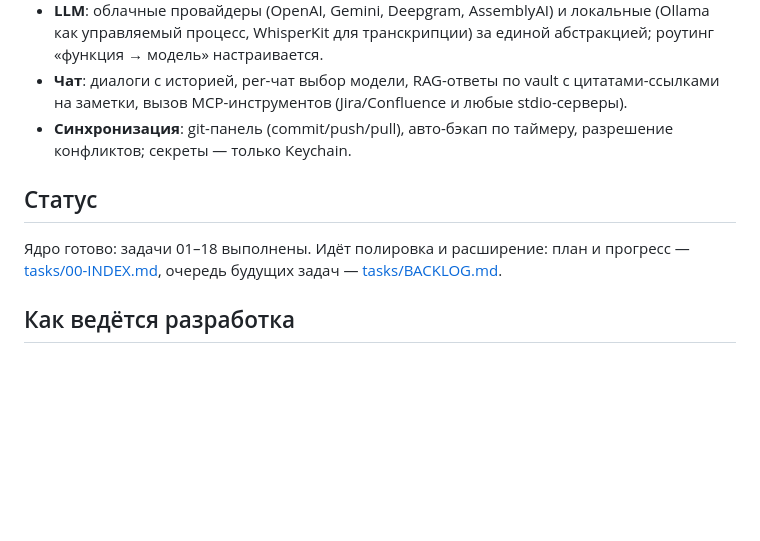
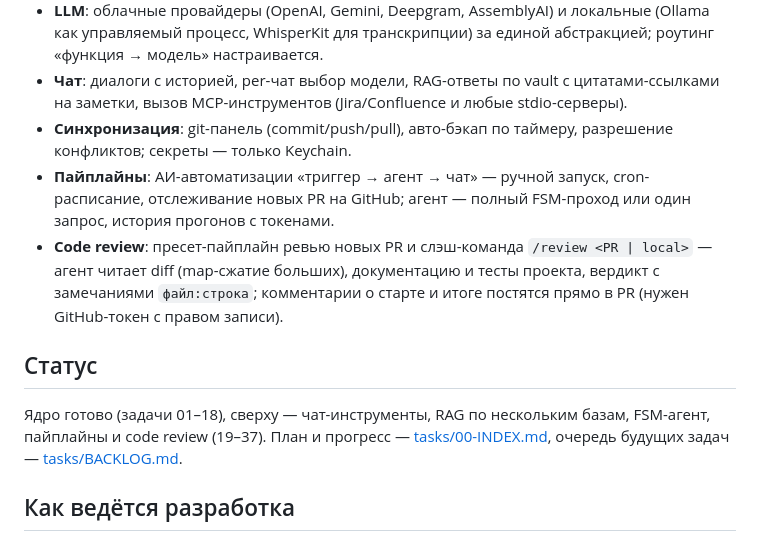
Before and after one commit to Ra53n/Second-Brain-App, a Markdown page: README.md, the part around the change. Rendered like a GitHub page; blank space fills up the shorter version.

Commit message:
README: возможности «Пайплайны» и «Code review», актуальный статус
Раздел «Возможности» отставал от кода: задачи 36–37 (пайплайны с cron и
PR-watch, пресет code review с постингом в PR) не были отражены; строка
статуса всё ещё говорила «01–18».

Co-Authored-By: Claude Fable 5 <noreply@anthropic.com>

```diff
--- a/README.md
+++ b/README.md
@@ -9,10 +9,12 @@ macOS-приложение «второй мозг»: Obsidian-совмести
 - **LLM**: облачные провайдеры (OpenAI, Gemini, Deepgram, AssemblyAI) и локальные (Ollama как управляемый процесс, WhisperKit для транскрипции) за единой абстракцией; роутинг «функция → модель» настраивается.
 - **Чат**: диалоги с историей, per-чат выбор модели, RAG-ответы по vault с цитатами-ссылками на заметки, вызов MCP-инструментов (Jira/Confluence и любые stdio-серверы).
 - **Синхронизация**: git-панель (commit/push/pull), авто-бэкап по таймеру, разрешение конфликтов; секреты — только Keychain.
+- **Пайплайны**: АИ-автоматизации «триггер → агент → чат» — ручной запуск, cron-расписание, отслеживание новых PR на GitHub; агент — полный FSM-проход или один запрос, история прогонов с токенами.
+- **Code review**: пресет-пайплайн ревью новых PR и слэш-команда `/review <PR | local>` — агент читает diff (map-сжатие больших), документацию и тесты проекта, вердикт с замечаниями `файл:строка`; комментарии о старте и итоге постятся прямо в PR (нужен GitHub-токен с правом записи).
 
 ## Статус
 
-Ядро готово: задачи 01–18 выполнены. Идёт полировка и расширение: план и прогресс — [tasks/00-INDEX.md](tasks/00-INDEX.md), очередь будущих задач — [tasks/BACKLOG.md](tasks/BACKLOG.md).
+Ядро готово (задачи 01–18), сверху — чат-инструменты, RAG по нескольким базам, FSM-агент, пайплайны и code review (19–37). План и прогресс — [tasks/00-INDEX.md](tasks/00-INDEX.md), очередь будущих задач — [tasks/BACKLOG.md](tasks/BACKLOG.md).
 
 ## Как ведётся разработка
 
```
